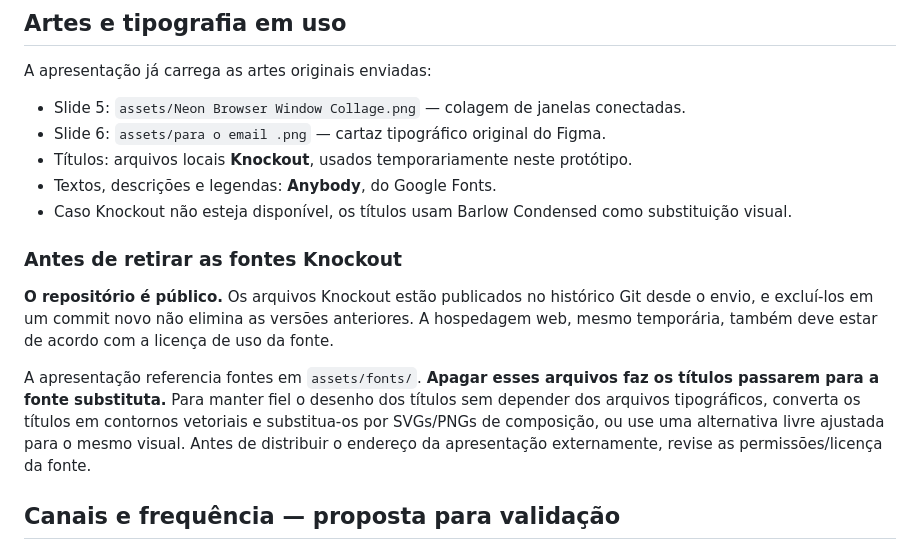
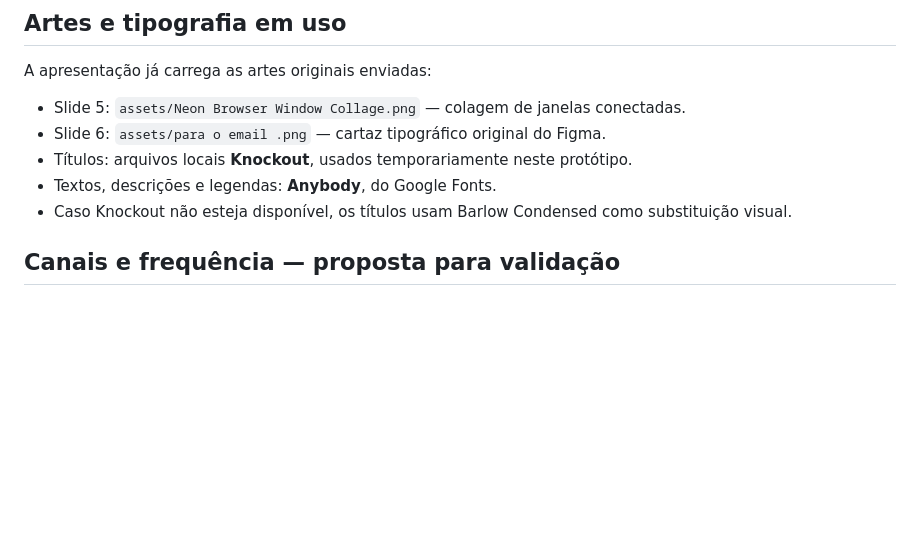
Before and after one commit to leorruas/laboragov, a Markdown page: README.md, the part around the change. Drawn GitHub-style; blank space fills up the shorter version.

```diff
--- a/README.md
+++ b/README.md
@@ -21,11 +21,6 @@ A apresentação já carrega as artes originais enviadas:
 - Textos, descrições e legendas: **Anybody**, do Google Fonts.
 - Caso Knockout não esteja disponível, os títulos usam Barlow Condensed como substituição visual.
 
-### Antes de retirar as fontes Knockout
-
-**O repositório é público.** Os arquivos Knockout estão publicados no histórico Git desde o envio, e excluí-los em um commit novo não elimina as versões anteriores. A hospedagem web, mesmo temporária, também deve estar de acordo com a licença de uso da fonte.
-
-A apresentação referencia fontes em `assets/fonts/`. **Apagar esses arquivos faz os títulos passarem para a fonte substituta.** Para manter fiel o desenho dos títulos sem depender dos arquivos tipográficos, converta os títulos em contornos vetoriais e substitua-os por SVGs/PNGs de composição, ou use uma alternativa livre ajustada para o mesmo visual. Antes de distribuir o endereço da apresentação externamente, revise as permissões/licença da fonte.
 
 ## Canais e frequência — proposta para validação
 
```
